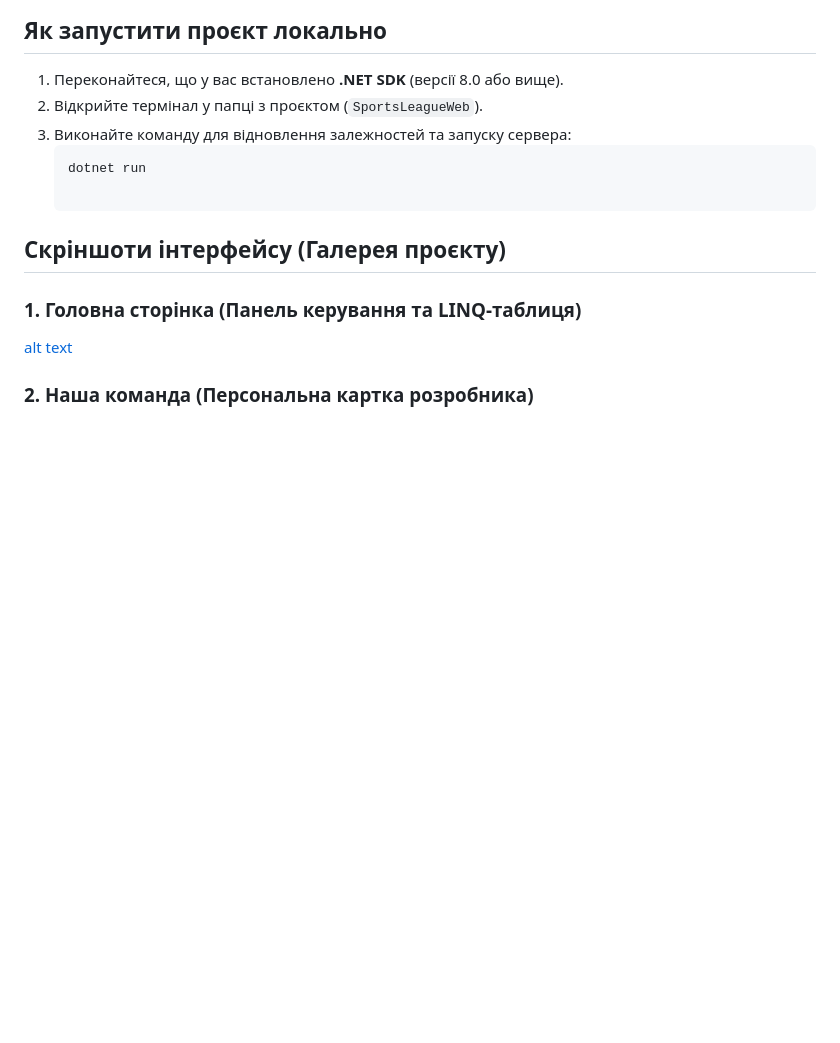
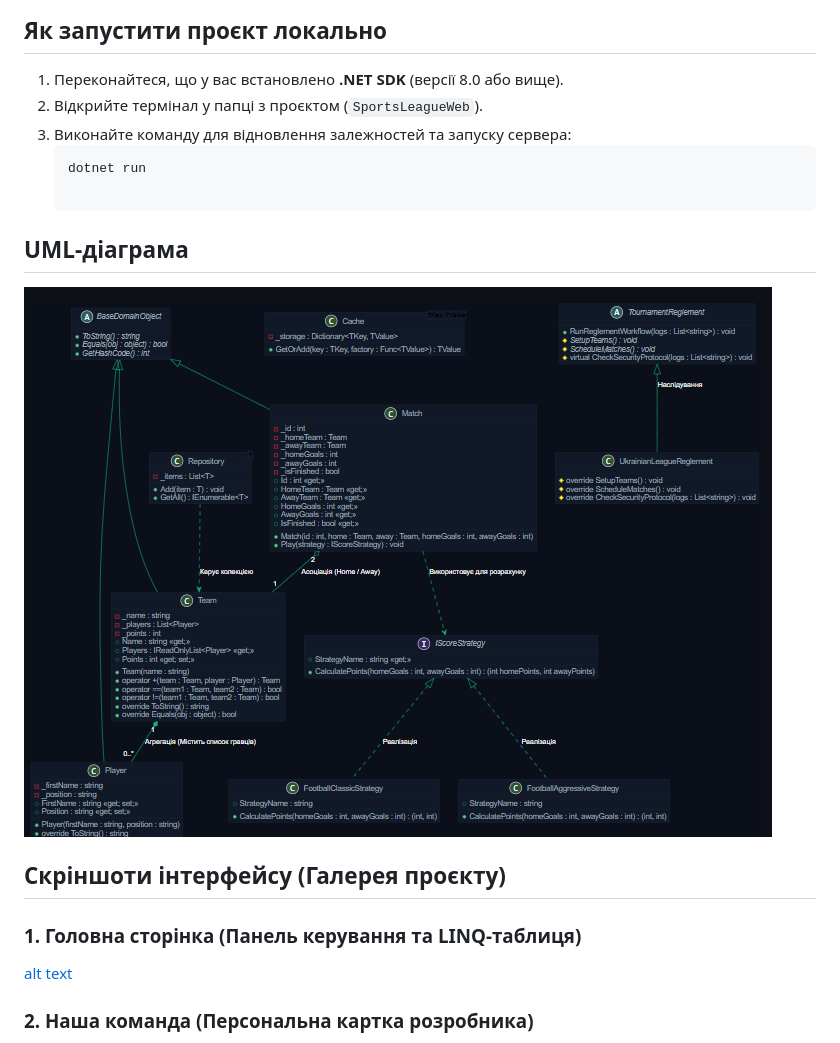
Before and after one commit to Rohalinska/PROEKT, a Markdown page: README.md, the part around the change. Drawn GitHub-style; blank space fills up the shorter version.

Commit message:
UML-діаграма

````diff
--- a/README.md
+++ b/README.md
@@ -69,6 +69,9 @@
    ```bash
    dotnet run
 
+## UML-діаграма
+![alt text](image-5.png)
+
 ## Скріншоти інтерфейсу (Галерея проєкту)
 
 ### 1. Головна сторінка (Панель керування та LINQ-таблиця)
````
